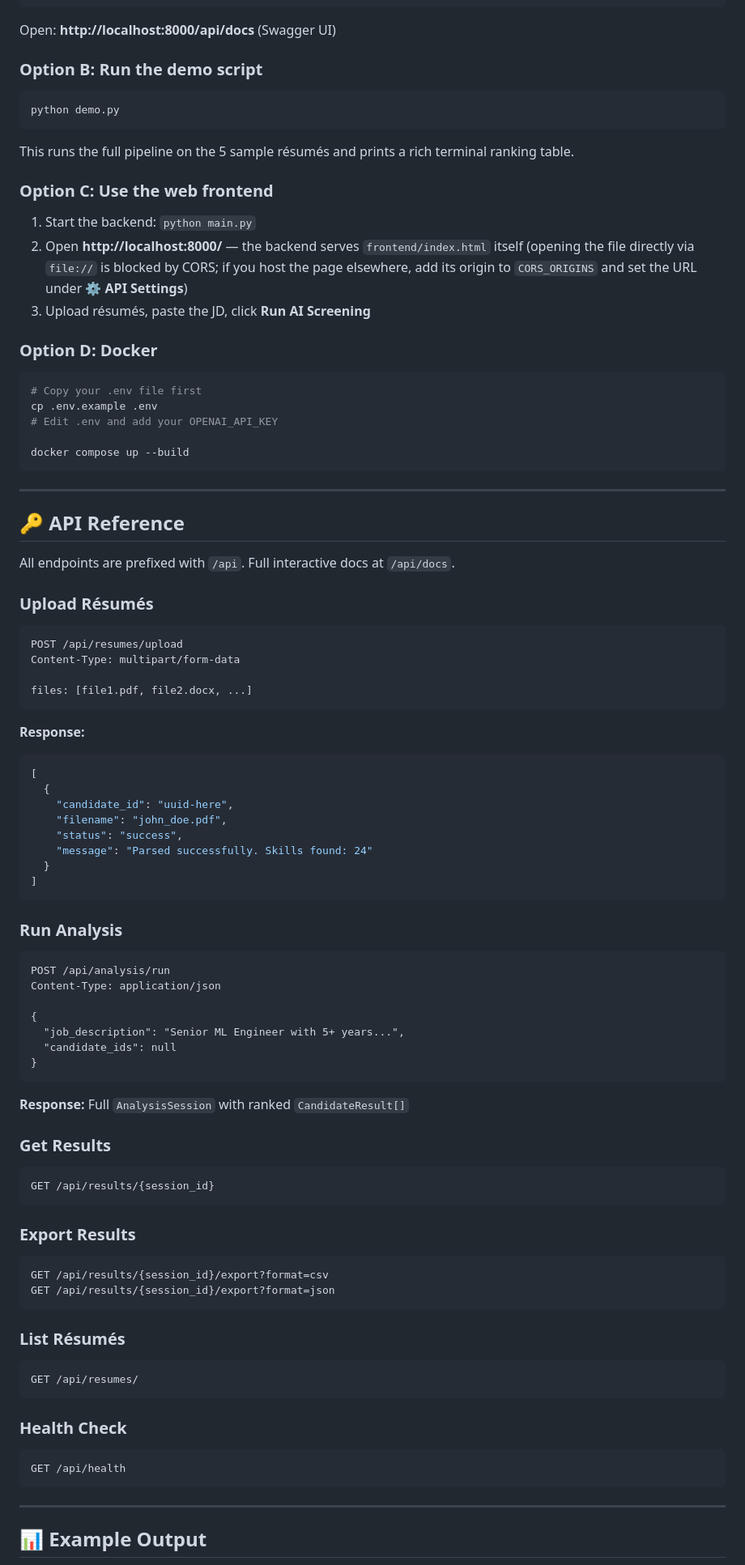
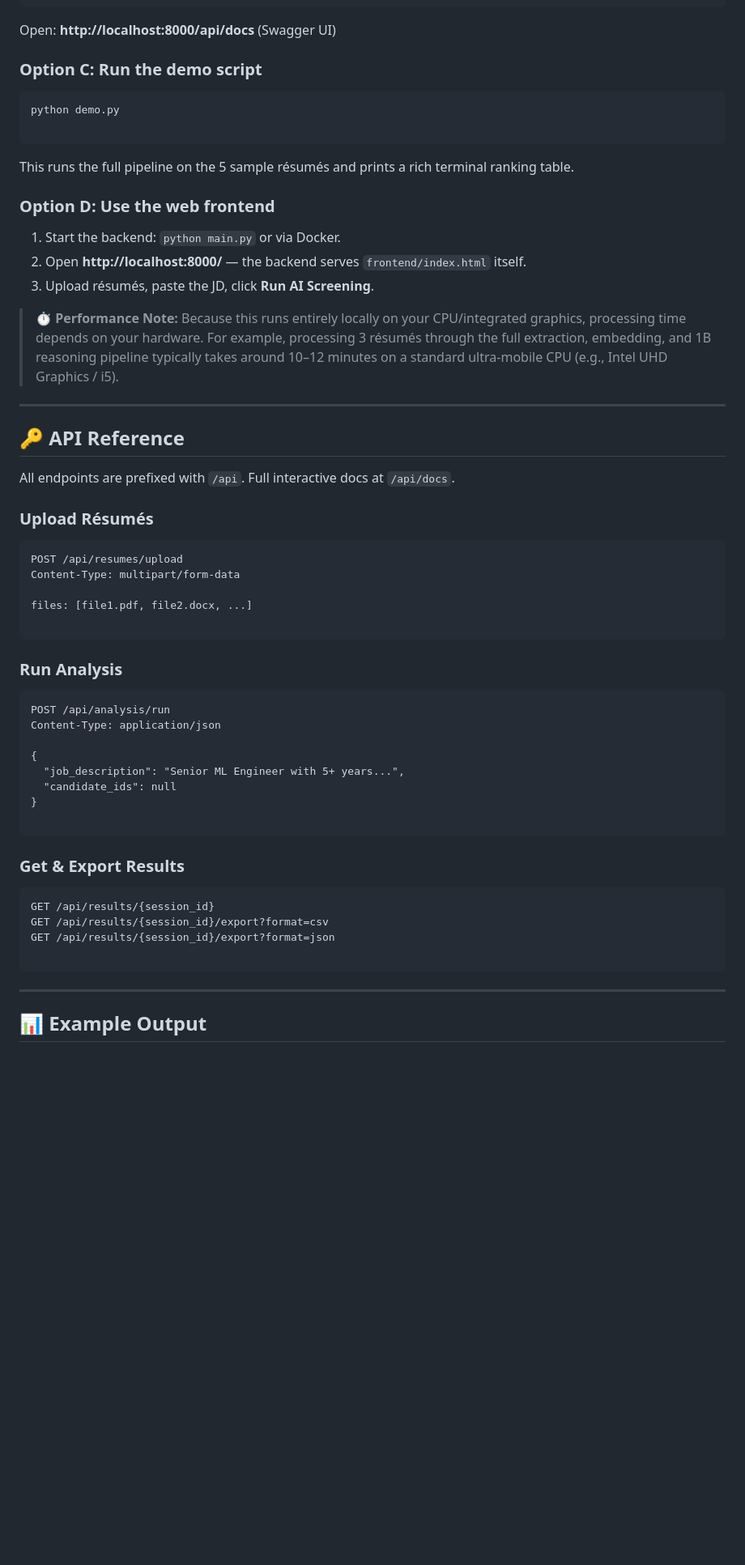
Before and after one commit to shalombebx/smart-resume-screener, a Markdown page: README.md, the part around one of its changes. Shown at 81% size. Rendered like a GitHub page; blank space fills up the shorter version.

````diff
--- a/README.md
+++ b/README.md
@@ -231,31 +195,22 @@ python main.py
 
 Open: **http://localhost:8000/api/docs** (Swagger UI)
 
-### Option B: Run the demo script
+### Option C: Run the demo script
 
 ```bash
 python demo.py
+
 ```
 
 This runs the full pipeline on the 5 sample résumés and prints a rich terminal ranking table.
 
-### Option C: Use the web frontend
+### Option D: Use the web frontend
 
-1. Start the backend: `python main.py`
-2. Open **http://localhost:8000/** — the backend serves `frontend/index.html` itself
-   (opening the file directly via `file://` is blocked by CORS; if you host the page elsewhere,
-   add its origin to `CORS_ORIGINS` and set the URL under **⚙️ API Settings**)
-3. Upload résumés, paste the JD, click **Run AI Screening**
+1. Start the backend: `python main.py` or via Docker.
+2. Open **http://localhost:8000/** — the backend serves `frontend/index.html` itself.
+3. Upload résumés, paste the JD, click **Run AI Screening**.
 
-### Option D: Docker
-
-```bash
-# Copy your .env file first
-cp .env.example .env
-# Edit .env and add your OPENAI_API_KEY
-
-docker compose up --build
-```
+> ⏱️ **Performance Note:** Because this runs entirely locally on your CPU/integrated graphics, processing time depends on your hardware. For example, processing 3 résumés through the full extraction, embedding, and 1B reasoning pipeline typically takes around 10–12 minutes on a standard ultra-mobile CPU (e.g., Intel UHD Graphics / i5).
 
 ---
 
@@ -270,18 +225,7 @@ POST /api/resumes/upload
 Content-Type: multipart/form-data
 
 files: [file1.pdf, file2.docx, ...]
-```
 
-**Response:**
-```json
-[
-  {
-    "candidate_id": "uuid-here",
-    "filename": "john_doe.pdf",
-    "status": "success",
-    "message": "Parsed successfully. Skills found: 24"
-  }
-]
 ```
 
 ### Run Analysis
@@ -294,33 +238,16 @@ Content-Type: application/json
   "job_description": "Senior ML Engineer with 5+ years...",
   "candidate_ids": null
 }
+
 ```
 
-**Response:** Full `AnalysisSession` with ranked `CandidateResult[]`
-
-### Get Results
+### Get & Export Results
 
 ```http
 GET /api/results/{session_id}
-```
-
-### Export Results
-
-```http
 GET /api/results/{session_id}/export?format=csv
 GET /api/results/{session_id}/export?format=json
-```
 
-### List Résumés
-
-```http
-GET /api/resumes/
-```
-
-### Health Check
-
-```http
-GET /api/health
 ```
 
 ---
````
Also changed, not shown: other parts of README.md (+83 -147 lines).
